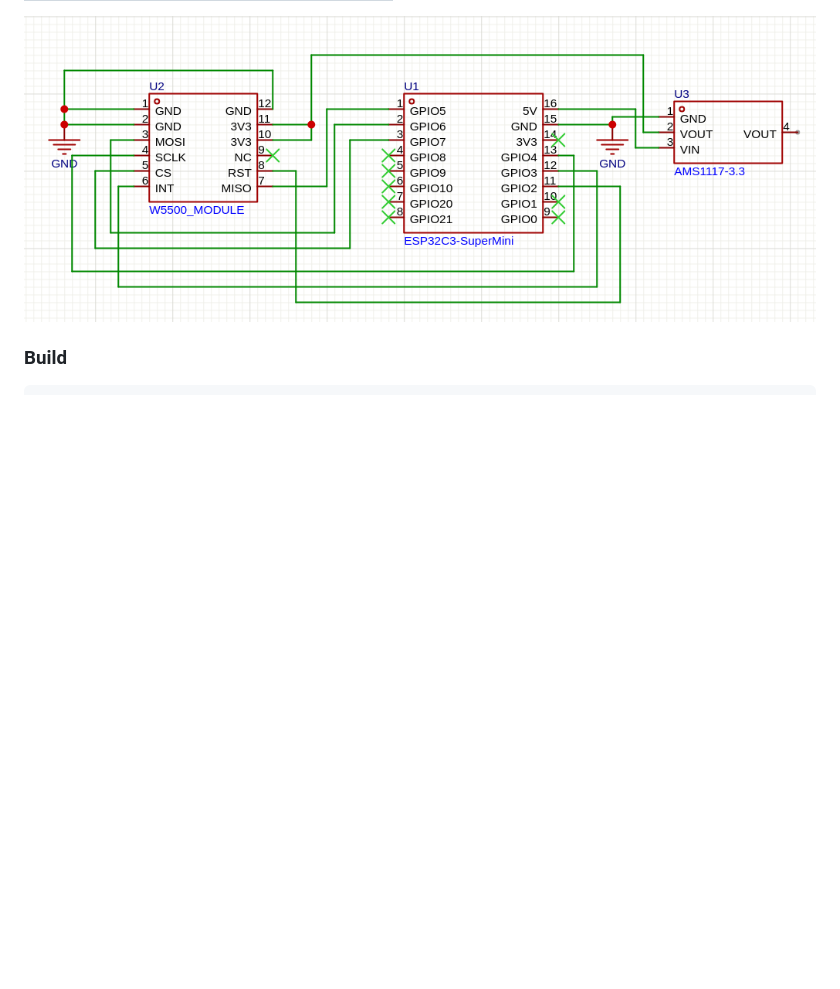
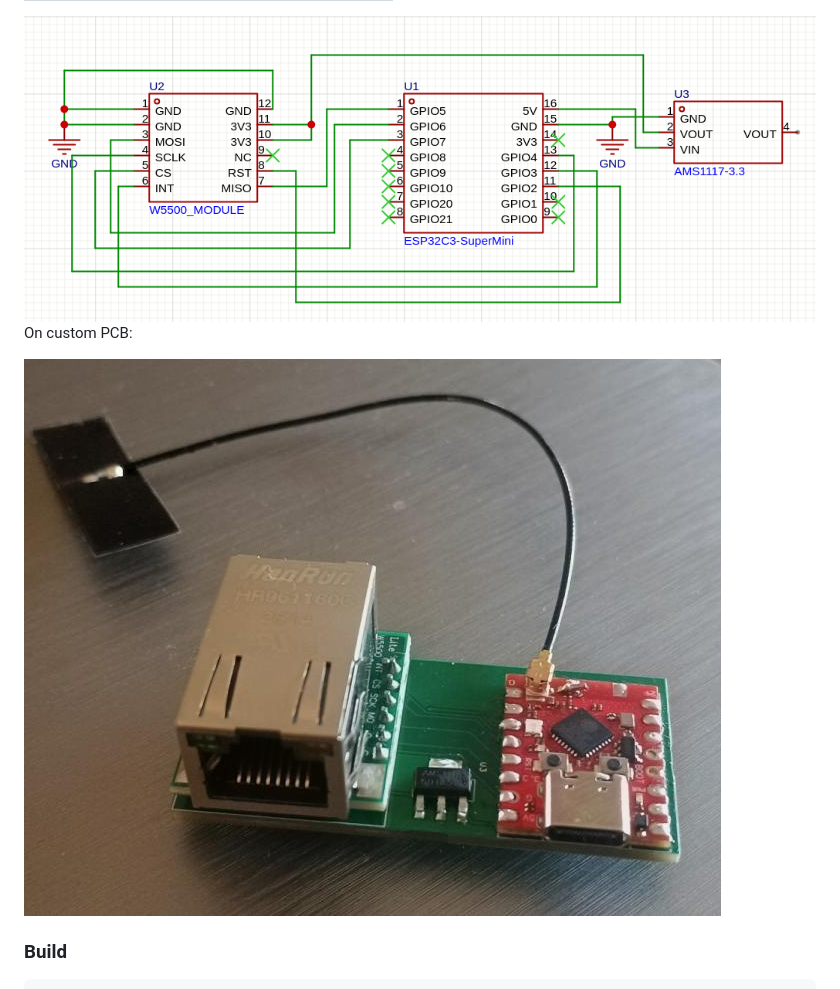
Before and after one commit to martin-ger/esp32_ethernet_router, a Markdown page: README.md, the part around the change. Drawn GitHub-style; blank space fills up the shorter version.

```diff
--- a/README.md
+++ b/README.md
@@ -101,6 +101,10 @@ The following setup is known to work and uses the C3's native SPI pins:
 | RST | GPIO 2 | Hardware Reset |
 
 <img src="https://raw.githubusercontent.com/martin-ger/esp32_ethernet_router/refs/heads/main/W5500-ESP32C3.png">
+
+On custom PCB:
+
+<img src="https://raw.githubusercontent.com/martin-ger/esp32_ethernet_router/refs/heads/main/ESP32c3SuperMiniW5500.jpg">
 
 ### Build
 
```
